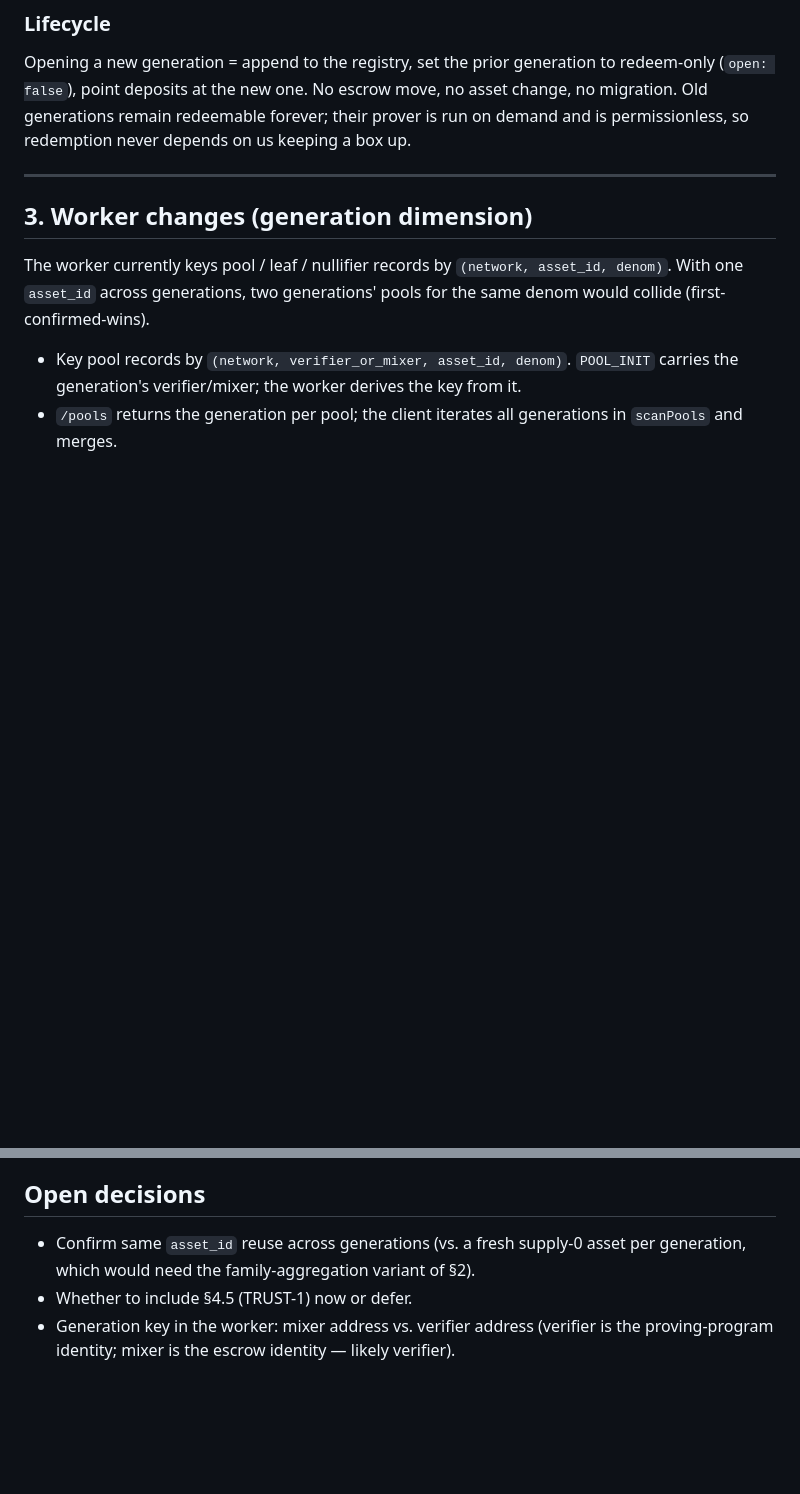
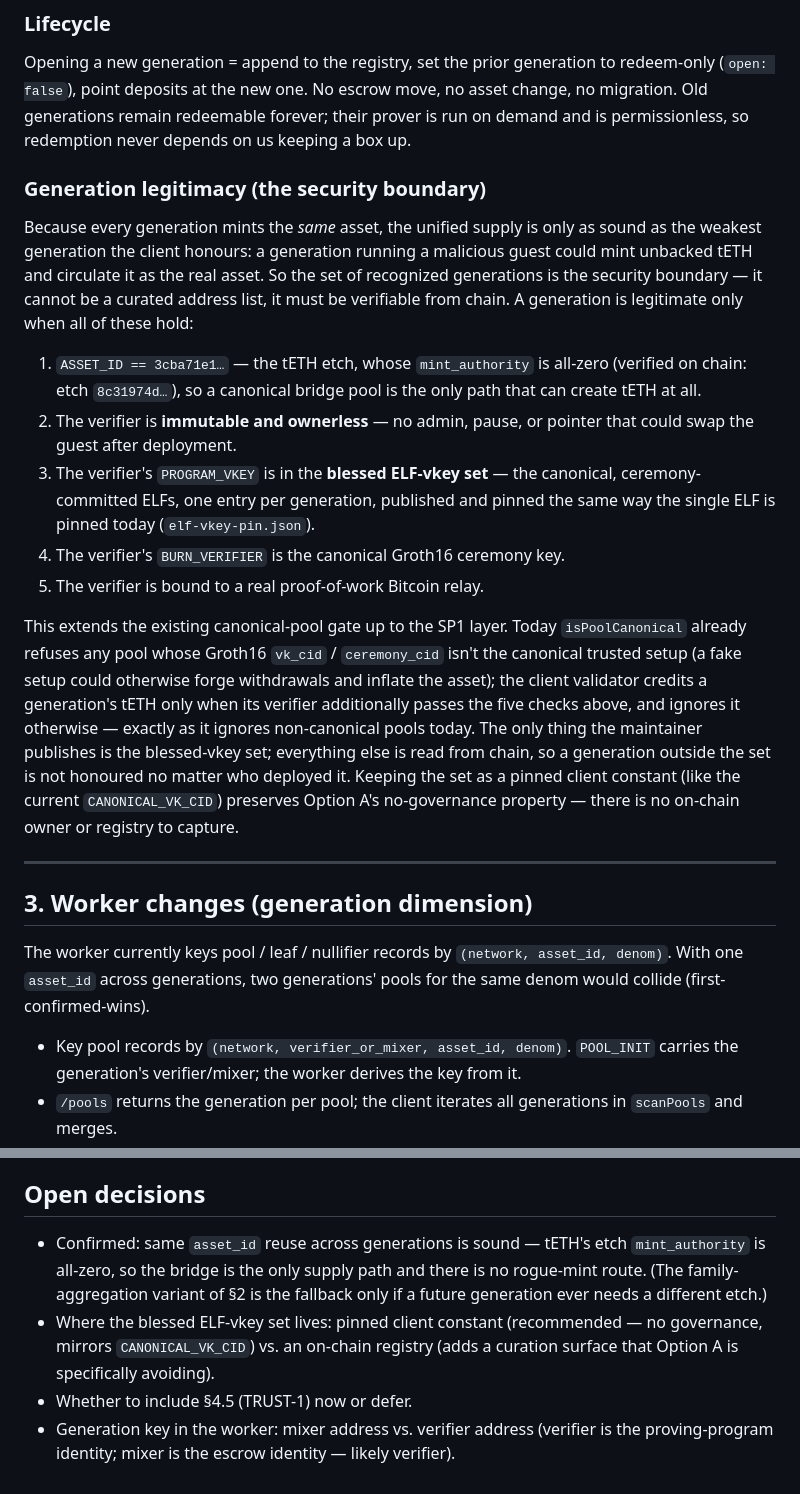
Before and after one commit to z0r0z/tacit, a Markdown page: ops/PLAN-teth-fresh-deployment.md, 2 parts joined by grey strips. GitHub-like rendering; blank space fills up the shorter version.

Commit message:
ops: add generation-legitimacy section to tETH plan — five on-chain checks + blessed-vkey-set trust root as the security boundary for the unified asset

```diff
--- a/ops/PLAN-teth-fresh-deployment.md
+++ b/ops/PLAN-teth-fresh-deployment.md
@@ -103,6 +103,37 @@ redeem-only (`open: false`), point deposits at the new one. No escrow move, no
 asset change, no migration. Old generations remain redeemable forever; their
 prover is run on demand and is permissionless, so redemption never depends on us
 keeping a box up.
+
+### Generation legitimacy (the security boundary)
+Because every generation mints the *same* asset, the unified supply is only as
+sound as the weakest generation the client honours: a generation running a
+malicious guest could mint unbacked tETH and circulate it as the real asset. So
+the set of recognized generations is the security boundary — it cannot be a
+curated address list, it must be verifiable from chain. A generation is
+legitimate only when all of these hold:
+
+1. `ASSET_ID == 3cba71e1…` — the tETH etch, whose `mint_authority` is all-zero
+   (verified on chain: etch `8c31974d…`), so a canonical bridge pool is the only
+   path that can create tETH at all.
+2. The verifier is **immutable and ownerless** — no admin, pause, or pointer
+   that could swap the guest after deployment.
+3. The verifier's `PROGRAM_VKEY` is in the **blessed ELF-vkey set** — the
+   canonical, ceremony-committed ELFs, one entry per generation, published and
+   pinned the same way the single ELF is pinned today (`elf-vkey-pin.json`).
+4. The verifier's `BURN_VERIFIER` is the canonical Groth16 ceremony key.
+5. The verifier is bound to a real proof-of-work Bitcoin relay.
+
+This extends the existing canonical-pool gate up to the SP1 layer. Today
+`isPoolCanonical` already refuses any pool whose Groth16 `vk_cid` /
+`ceremony_cid` isn't the canonical trusted setup (a fake setup could otherwise
+forge withdrawals and inflate the asset); the client validator credits a
+generation's tETH only when its verifier additionally passes the five checks
+above, and ignores it otherwise — exactly as it ignores non-canonical pools
+today. The only thing the maintainer publishes is the blessed-vkey set;
+everything else is read from chain, so a generation outside the set is not
+honoured no matter who deployed it. Keeping the set as a pinned client constant
+(like the current `CANONICAL_VK_CID`) preserves Option A's no-governance
+property — there is no on-chain owner or registry to capture.
 
 ---
 
@@ -229,8 +260,13 @@ No escrow move, no rollover, no asset re-etch.
 
 ## Open decisions
 
-- Confirm same `asset_id` reuse across generations (vs. a fresh supply-0 asset
-  per generation, which would need the family-aggregation variant of §2).
+- Confirmed: same `asset_id` reuse across generations is sound — tETH's etch
+  `mint_authority` is all-zero, so the bridge is the only supply path and there
+  is no rogue-mint route. (The family-aggregation variant of §2 is the fallback
+  only if a future generation ever needs a different etch.)
+- Where the blessed ELF-vkey set lives: pinned client constant (recommended —
+  no governance, mirrors `CANONICAL_VK_CID`) vs. an on-chain registry (adds a
+  curation surface that Option A is specifically avoiding).
 - Whether to include §4.5 (TRUST-1) now or defer.
 - Generation key in the worker: mixer address vs. verifier address (verifier is
   the proving-program identity; mixer is the escrow identity — likely verifier).
```
